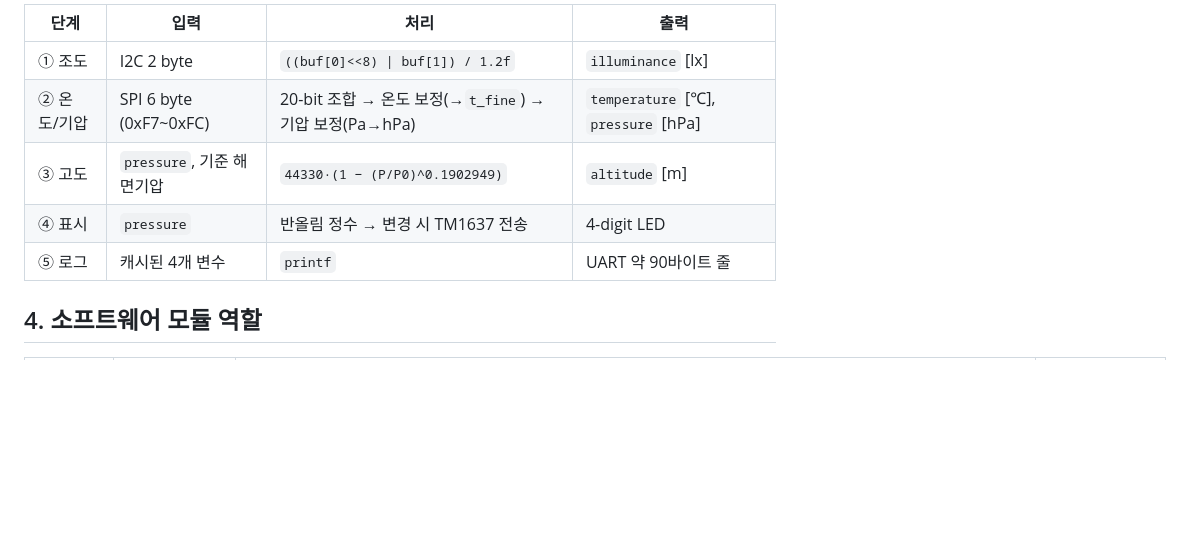
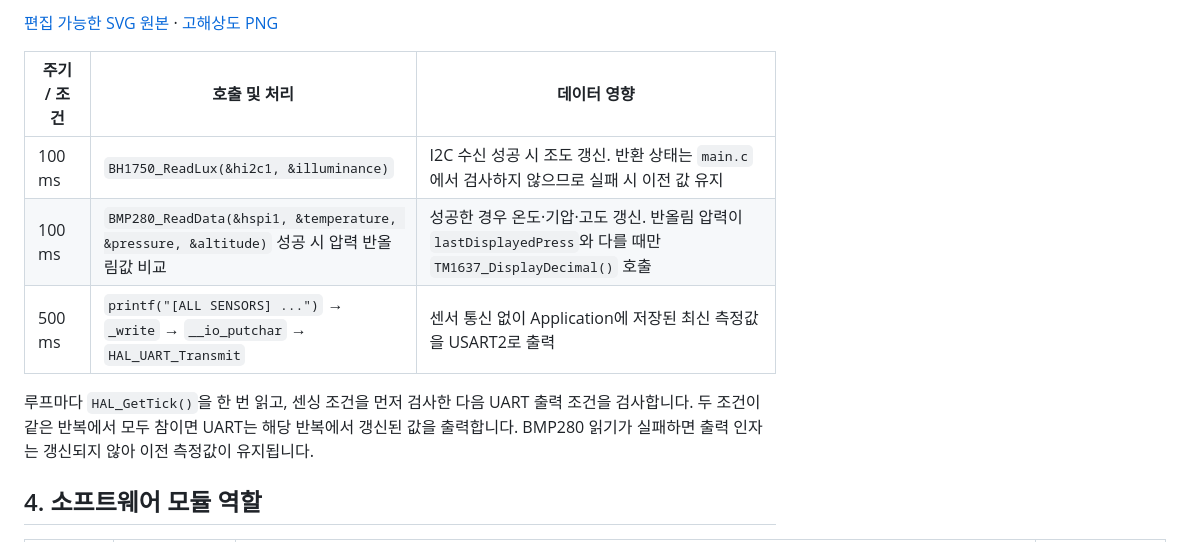
Before and after one commit to wwsw12/103RB_TM1637_BH1750_BMP280_SPI, a Markdown page: docs/01_system_architecture.md, the part around one of its changes. Rendered like a GitHub page; blank space fills up the shorter version.

Commit message:
docs: redraw startup and runtime flow diagrams
Co-authored-by: Copilot <223556219+Copilot@users.noreply.github.com>

```diff
--- a/docs/01_system_architecture.md
+++ b/docs/01_system_architecture.md
@@ -65,11 +34,13 @@ sequenceDiagram
 
-| 단계 | 입력 | 처리 | 출력 |
-|---|---|---|---|
-| ① 조도 | I2C 2 byte | `((buf[0]<<8) \| buf[1]) / 1.2f` | `illuminance` [lx] |
-| ② 온도/기압 | SPI 6 byte (0xF7~0xFC) | 20-bit 조합 → 온도 보정(→`t_fine`) → 기압 보정(Pa→hPa) | `temperature` [℃], `pressure` [hPa] |
-| ③ 고도 | `pressure`, 기준 해면기압 | `44330·(1 − (P/P0)^0.1902949)` | `altitude` [m] |
-| ④ 표시 | `pressure` | 반올림 정수 → 변경 시 TM1637 전송 | 4-digit LED |
-| ⑤ 로그 | 캐시된 4개 변수 | `printf` | UART 약 90바이트 줄 |
+[편집 가능한 SVG 원본](images/runtime_data_flow.svg) · [고해상도 PNG](images/runtime_data_flow.png)
+
+| 주기 / 조건 | 호출 및 처리 | 데이터 영향 |
+|---|---|---|
+| 100 ms | `BH1750_ReadLux(&hi2c1, &illuminance)` | I2C 수신 성공 시 조도 갱신. 반환 상태는 `main.c`에서 검사하지 않으므로 실패 시 이전 값 유지 |
+| 100 ms | `BMP280_ReadData(&hspi1, &temperature, &pressure, &altitude)` 성공 시 압력 반올림값 비교 | 성공한 경우 온도·기압·고도 갱신. 반올림 압력이 `lastDisplayedPress`와 다를 때만 `TM1637_DisplayDecimal()` 호출 |
+| 500 ms | `printf("[ALL SENSORS] ...")` → `_write` → `__io_putchar` → `HAL_UART_Transmit` | 센서 통신 없이 Application에 저장된 최신 측정값을 USART2로 출력 |
+
+루프마다 `HAL_GetTick()`을 한 번 읽고, 센싱 조건을 먼저 검사한 다음 UART 출력 조건을 검사합니다. 두 조건이 같은 반복에서 모두 참이면 UART는 해당 반복에서 갱신된 값을 출력합니다. BMP280 읽기가 실패하면 출력 인자는 갱신되지 않아 이전 측정값이 유지됩니다.
 
 ## 4. 소프트웨어 모듈 역할
 
```
Also changed, not shown: other parts of docs/01_system_architecture.md (+4 -35 lines), docs/images/boot_sequence.png (added), docs/images/runtime_data_flow.png (added), 2 other files.
